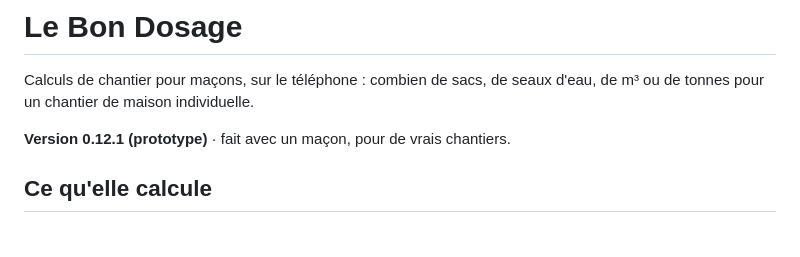
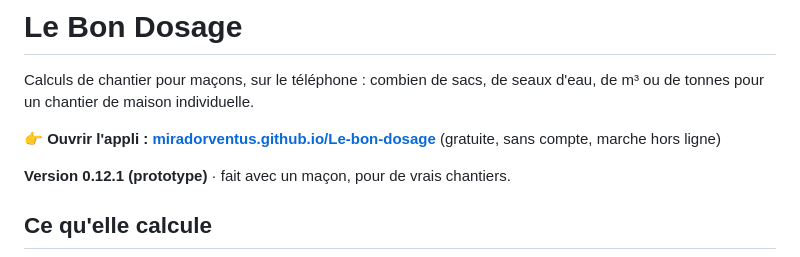
Before and after one commit to miradorventus/Le-bon-dosage, a Markdown page: README.md, the part around the change. GitHub-like rendering; blank space fills up the shorter version.

Commit message:
README : lien bien visible vers l'appli en ligne
Co-Authored-By: Claude Opus 5.5 (1M context) <noreply@anthropic.com>
Claude-Session: https://claude.ai/code/session_01MNyU7tkV3dUHhU9D9fUjVP

```diff
--- a/README.md
+++ b/README.md
@@ -1,6 +1,8 @@
 # Le Bon Dosage
 
 Calculs de chantier pour maçons, sur le téléphone : combien de sacs, de seaux d'eau, de m³ ou de tonnes pour un chantier de maison individuelle.
+
+👉 **Ouvrir l'appli : [miradorventus.github.io/Le-bon-dosage](https://miradorventus.github.io/Le-bon-dosage/)** (gratuite, sans compte, marche hors ligne)
 
 **Version 0.12.1 (prototype)** · fait avec un maçon, pour de vrais chantiers.
 
```
